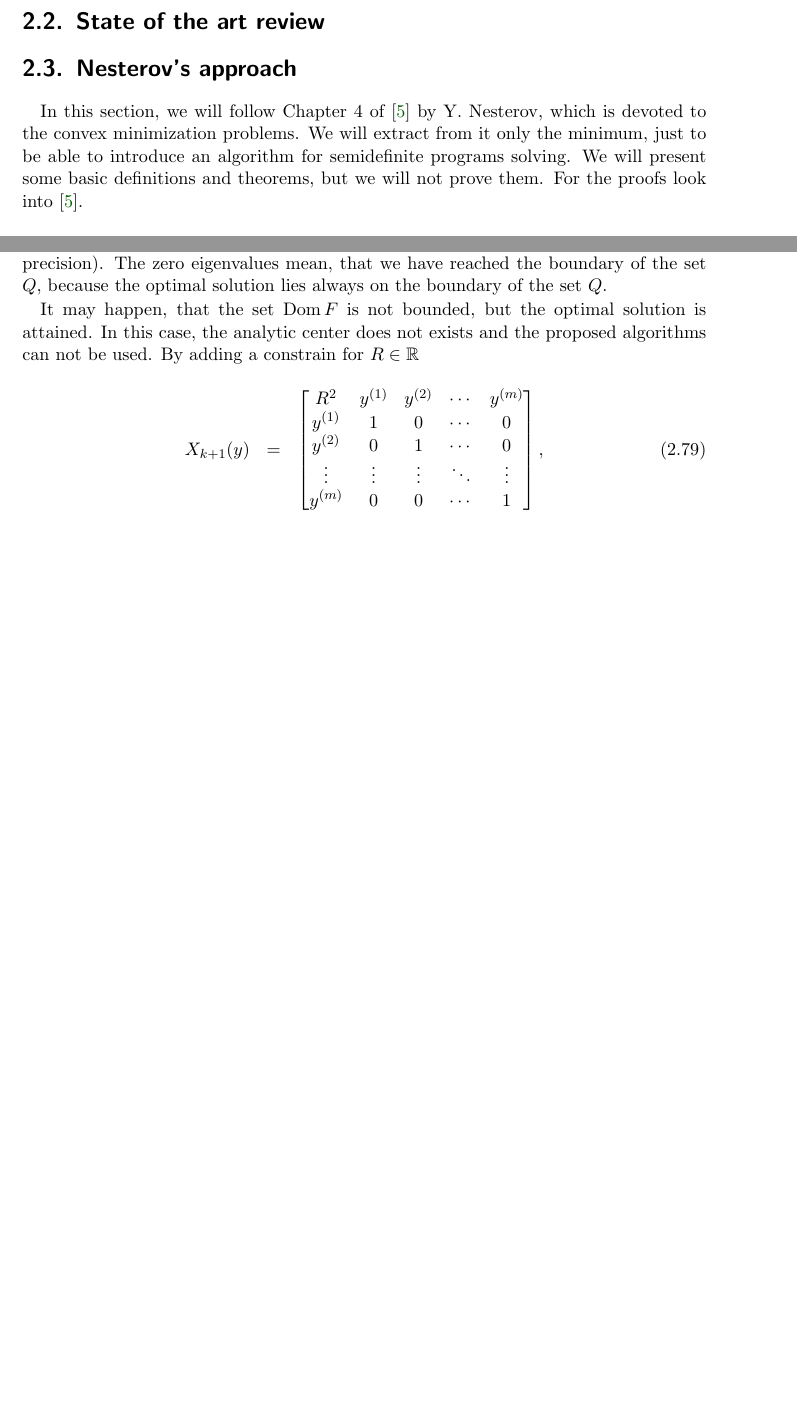
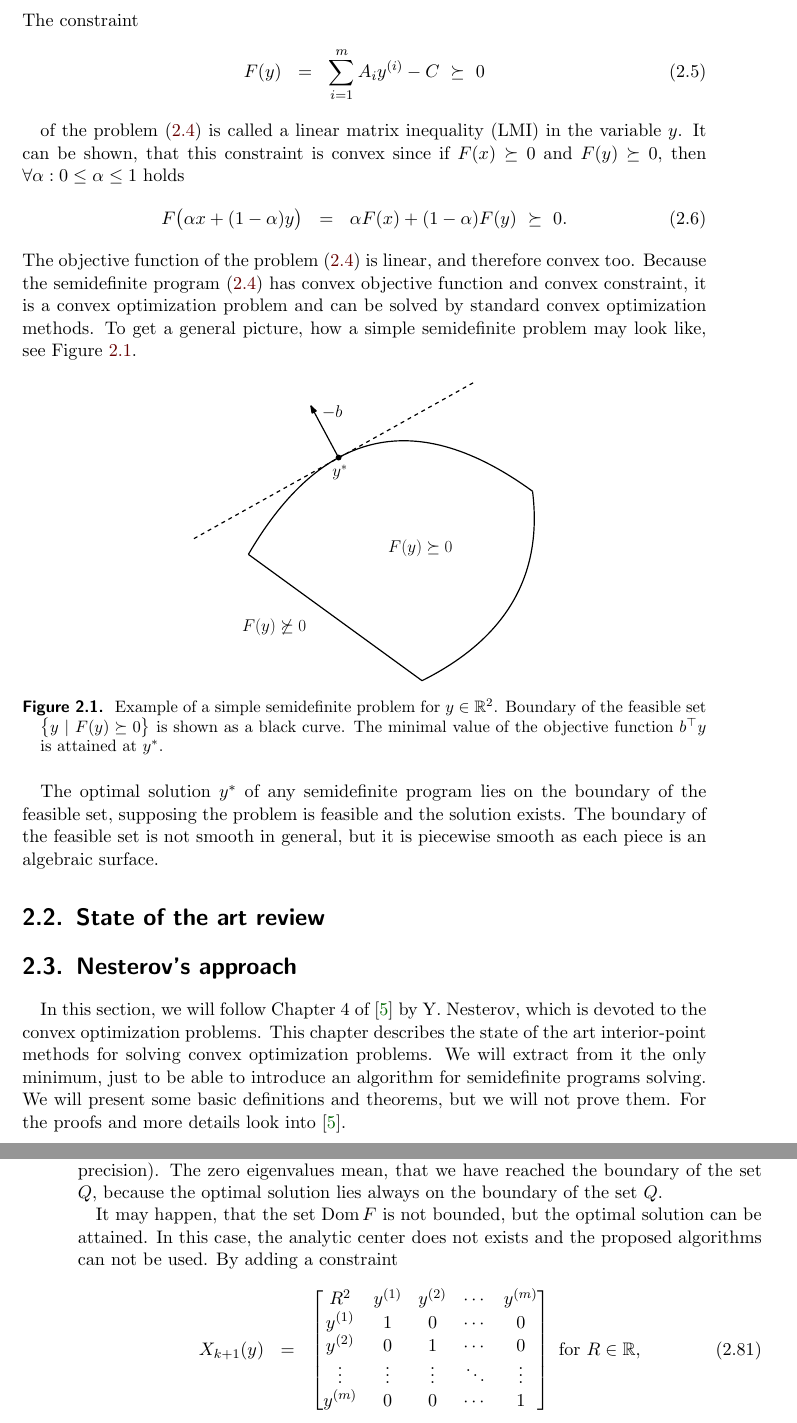
Before and after one commit to PavelTrutman/SDPinComputerVision, a LaTeX thesis (thesis.tex, which reads SDP.tex): two parts of pages 14 and 26 of 31 before the commit and two parts of pages 14 and 27 of 32 after it, joined at a grey line, cut at the place of the change, the shorter picture padded with empty space. The pictures show the PDF file thesis.pdf that the author committed with the source.

Commit message:
Some text about semidefinite programs in general.

```diff
--- a/SDP.tex
+++ b/SDP.tex
@@ -51,16 +51,40 @@ The dual form of the primal form is the following program in variable $y\in\R^m$
     && \text{s.t.} & \displaystyle \sum_{i=1}^m A_iy\ind i - C &\succeq& 0
   \end{array}\labeleq{SDP:prelim:dual}
 \end{eqnarray}
+The constraint
+\begin{eqnarray}
+  F(y) &=& \sum_{i=1}^m A_iy\ind i - C\ \succeq\ 0
+\end{eqnarray}
+
+of the problem \refeqb{SDP:prelim:dual} is called a linear matrix inequality (LMI) in the variable $y$.
+It can be shown, that this constraint is convex since if $F(x) \succeq 0$ and $F(y) \succeq 0$, then $\forall \alpha: 0\leq  \alpha \leq 1$ holds
+\begin{eqnarray}
+  F\big(\alpha x + (1-\alpha)y\big) &=& \alpha F(x) + (1-\alpha)F(y)\ \succeq \ 0.
+\end{eqnarray}
+The objective function of the problem \refeqb{SDP:prelim:dual} is linear, and therefore convex too.
+Because the semidefinite program \refeqb{SDP:prelim:dual} has convex objective function and convex constraint, it is a convex optimization problem and can be solved by standard convex optimization methods.
+To get a general picture, how a simple semidefinite problem may look like, see \reffig{SDP:prelim:problem}.
+
+\begin{figure}[ht]
+  \centering
+  \includegraphics[width=0.5\textwidth]{drawings/SDP_problem.pdf}
+  \caption{Example of a simple semidefinite problem for $y\in\R^2$. Boundary of the feasible set $\big\{y\ |\ F(y)\succeq 0\big\}$ is shown as a black curve. The minimal value of the objective function $b^\top y$ is attained at $y^*$.}
+  \labelfig{SDP:prelim:problem}
+\end{figure}
+
+The optimal solution $y^*$ of any semidefinite program lies on the boundary of the feasible set, supposing the problem is feasible and the solution exists.
+The boundary of the feasible set is not smooth in general, but it is piecewise smooth as each piece is an algebraic surface.
 
 \section{State of the art review}
 %TODO: YALMIP, SEDUMI, MOSEK amd others
 
 
 \section{Nesterov's approach}
-In this section, we will follow Chapter 4 of \cite{Nesterov-2004} by Y. Nesterov, which is devoted to the convex minimization problems.
-We will extract from it only the minimum, just to be able to introduce an algorithm for semidefinite programs solving.
+In this section, we will follow Chapter 4 of \cite{Nesterov-2004} by Y. Nesterov, which is devoted to the convex optimization problems.
+This chapter describes the state of the art interior-point methods for solving convex optimization problems.
+We will extract from it the only minimum, just to be able to introduce an algorithm for semidefinite programs solving.
 We will present some basic definitions and theorems, but we will not prove them.
-For the proofs look into \cite{Nesterov-2004}.
+For the proofs and more details look into \cite{Nesterov-2004}.
 
 \subsection{Self-concordant functions}
 \begin{definition}[Self-concordant function in $\R$]
@@ -591,14 +615,14 @@ When the problem is solved, we can obtain the eigenvalues of $X(y^*)$ by calling
 We should observe, that some of them are positive and some of them are zero (up to the numerical precision).
 The zero eigenvalues mean, that we have reached the boundary of the set $Q$, because the optimal solution lies always on the boundary of the set $Q$.
 
-It may happen, that the set $\Dom F$ is not bounded, but the optimal solution is attained.
+It may happen, that the set $\Dom F$ is not bounded, but the optimal solution can be attained.
 In this case, the analytic center does not exists and the proposed algorithms can not be used.
-By adding a constrain for $R\in\R$
+By adding a constraint
 \begin{eqnarray}
   X_{k+1}(y) &=& \bmB R^2 & y\ind1 & y\ind2 & \cdots & y\ind m\\
                       y\ind1 & 1 & 0 & \cdots & 0\\
                       y\ind2 & 0 & 1 & \cdots & 0\\
                       \vdots & \vdots & \vdots & \ddots & \vdots\\
-                      y\ind m & 0 & 0 & \cdots & 1\bmE,\labeleq{SDP:imp:bound}
+                      y\ind m & 0 & 0 & \cdots & 1\bmE \text{ for } R\in\R, \labeleq{SDP:imp:bound}
 \end{eqnarray}
 we bound the set by the ball with radius $R$.
```
Also changed, not shown: acronyms.tex (+1 -0 lines), Makefile, drawings/SDP_problem.pdf (added), thesis.pdf, SDP.tex (10 more changed lines), 1 other file.
